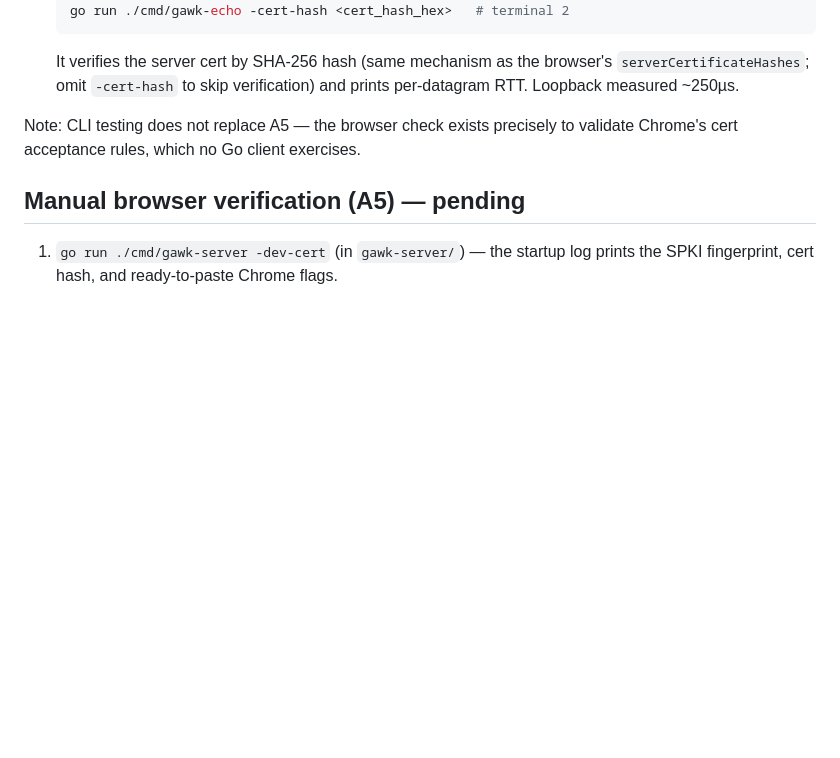
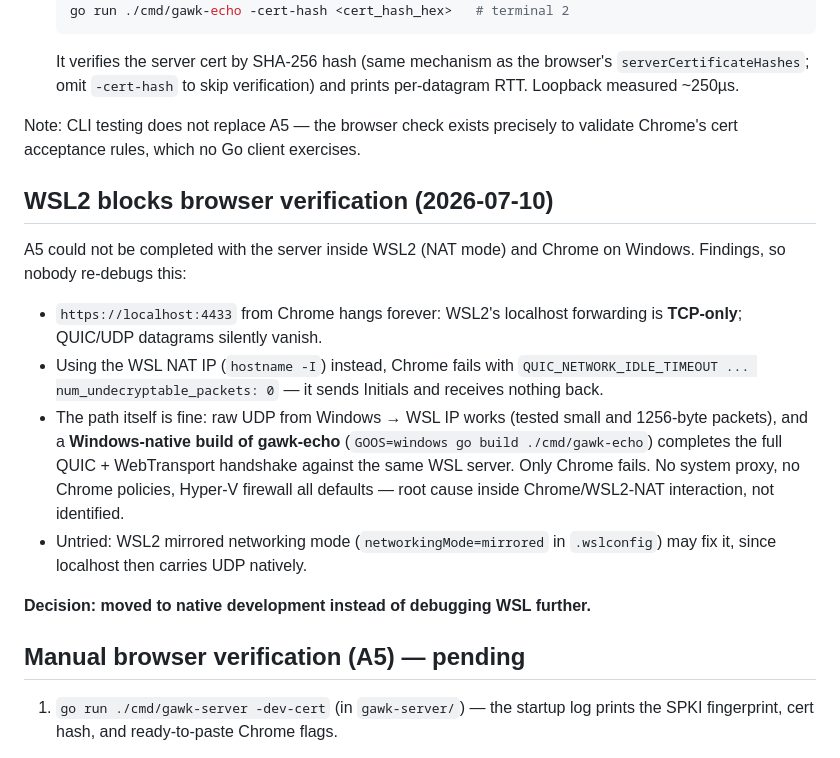
Before and after one commit to Tuhis/gawk, a Markdown page: docs/02-webtransport-hello.md, the part around the change. GitHub-like rendering; blank space fills up the shorter version.

Commit message:
docs: record WSL2 findings blocking A5 browser verification
Chrome on Windows cannot reach the QUIC server in WSL2 NAT mode:
localhost forwarding is TCP-only, and via the NAT IP Chrome times out
even though raw UDP and a Windows-native gawk-echo build both work.
Development moves to a native environment; A5 stays pending.

Co-Authored-By: Claude Fable 5 <noreply@anthropic.com>

```diff
--- a/docs/02-webtransport-hello.md
+++ b/docs/02-webtransport-hello.md
@@ -64,6 +64,27 @@ Two options:
 Note: CLI testing does not replace A5 — the browser check exists precisely to
 validate Chrome's cert acceptance rules, which no Go client exercises.
 
+## WSL2 blocks browser verification (2026-07-10)
+
+A5 could not be completed with the server inside WSL2 (NAT mode) and Chrome
+on Windows. Findings, so nobody re-debugs this:
+
+- `https://localhost:4433` from Chrome hangs forever: WSL2's localhost
+  forwarding is **TCP-only**; QUIC/UDP datagrams silently vanish.
+- Using the WSL NAT IP (`hostname -I`) instead, Chrome fails with
+  `QUIC_NETWORK_IDLE_TIMEOUT ... num_undecryptable_packets: 0` — it sends
+  Initials and receives nothing back.
+- The path itself is fine: raw UDP from Windows → WSL IP works (tested small
+  and 1256-byte packets), and a **Windows-native build of gawk-echo**
+  (`GOOS=windows go build ./cmd/gawk-echo`) completes the full
+  QUIC + WebTransport handshake against the same WSL server. Only Chrome
+  fails. No system proxy, no Chrome policies, Hyper-V firewall all defaults —
+  root cause inside Chrome/WSL2-NAT interaction, not identified.
+- Untried: WSL2 mirrored networking mode (`networkingMode=mirrored` in
+  `.wslconfig`) may fix it, since localhost then carries UDP natively.
+
+**Decision: moved to native development instead of debugging WSL further.**
+
 ## Manual browser verification (A5) — pending
 
 1. `go run ./cmd/gawk-server -dev-cert` (in `gawk-server/`) — the startup log
```
Also changed, not shown: docs/implementation-tasks.md (+1 -1 lines).
